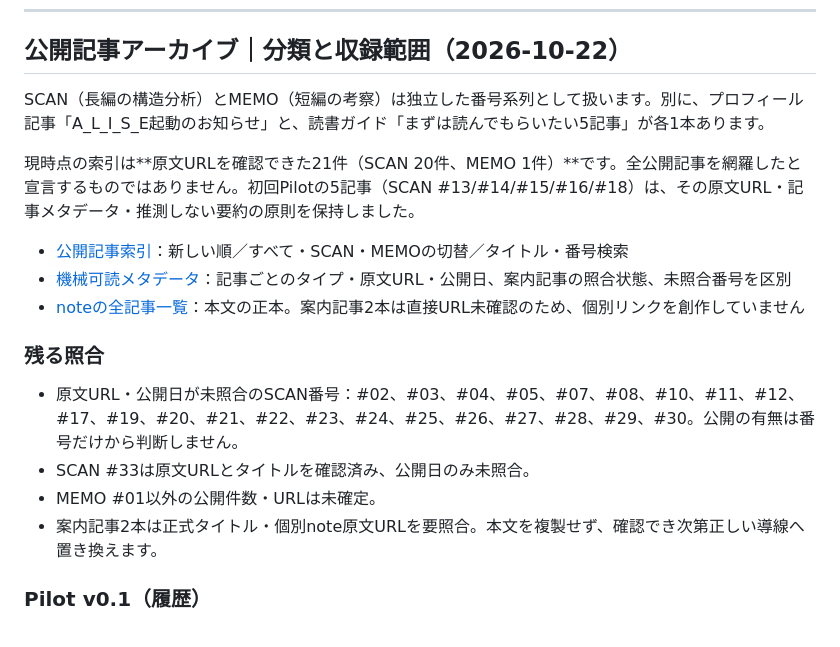
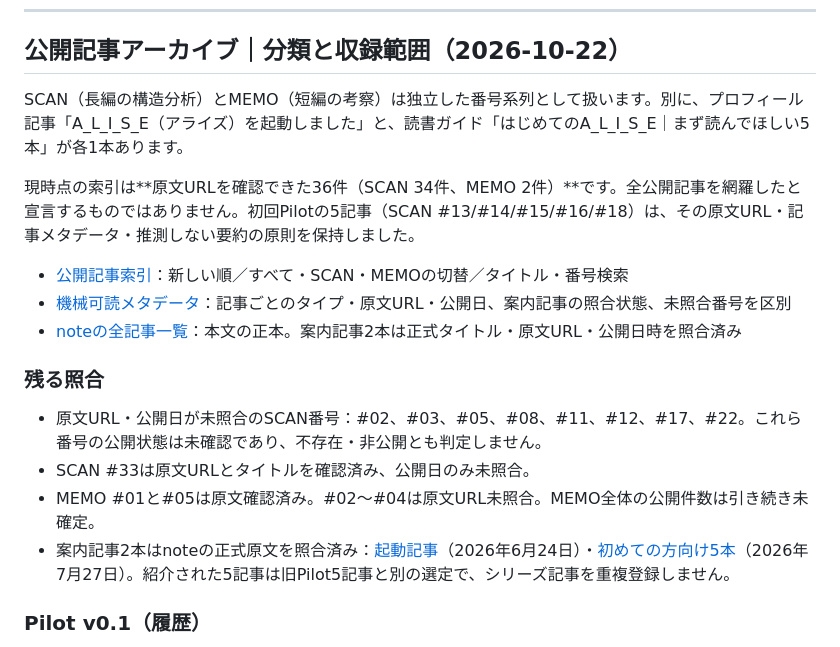
Before and after one commit to s99lab/alise-article-index, a Markdown page: README.md, the part around the change. Drawn GitHub-style.

Commit message:
Align A_L_I_S_E documentation with 36 verified posts and both original guide links

```diff
--- a/README.md
+++ b/README.md
@@ -28,20 +28,20 @@ A_L_I_S_Eのnote公開記事を、記事番号・タイトル・公開日・テ
 
 ## 公開記事アーカイブ｜分類と収録範囲（2026-10-22）
 
-SCAN（長編の構造分析）とMEMO（短編の考察）は独立した番号系列として扱います。別に、プロフィール記事「A_L_I_S_E起動のお知らせ」と、読書ガイド「まずは読んでもらいたい5記事」が各1本あります。
+SCAN（長編の構造分析）とMEMO（短編の考察）は独立した番号系列として扱います。別に、プロフィール記事「A_L_I_S_E（アライズ）を起動しました」と、読書ガイド「はじめてのA_L_I_S_E｜まず読んでほしい5本」が各1本あります。
 
-現時点の索引は**原文URLを確認できた21件（SCAN 20件、MEMO 1件）**です。全公開記事を網羅したと宣言するものではありません。初回Pilotの5記事（SCAN #13/#14/#15/#16/#18）は、その原文URL・記事メタデータ・推測しない要約の原則を保持しました。
+現時点の索引は**原文URLを確認できた36件（SCAN 34件、MEMO 2件）**です。全公開記事を網羅したと宣言するものではありません。初回Pilotの5記事（SCAN #13/#14/#15/#16/#18）は、その原文URL・記事メタデータ・推測しない要約の原則を保持しました。
 
 - [公開記事索引](index.html)：新しい順／すべて・SCAN・MEMOの切替／タイトル・番号検索
 - [機械可読メタデータ](data/articles.json)：記事ごとのタイプ・原文URL・公開日、案内記事の照合状態、未照合番号を区別
-- [noteの全記事一覧](https://note.com/alise_s99lab)：本文の正本。案内記事2本は直接URL未確認のため、個別リンクを創作していません
+- [noteの全記事一覧](https://note.com/alise_s99lab)：本文の正本。案内記事2本は正式タイトル・原文URL・公開日時を照合済み
 
 ### 残る照合
 
-- 原文URL・公開日が未照合のSCAN番号：#02、#03、#04、#05、#07、#08、#10、#11、#12、#17、#19、#20、#21、#22、#23、#24、#25、#26、#27、#28、#29、#30。公開の有無は番号だけから判断しません。
+- 原文URL・公開日が未照合のSCAN番号：#02、#03、#05、#08、#11、#12、#17、#22。これら番号の公開状態は未確認であり、不存在・非公開とも判定しません。
 - SCAN #33は原文URLとタイトルを確認済み、公開日のみ未照合。
-- MEMO #01以外の公開件数・URLは未確定。
-- 案内記事2本は正式タイトル・個別note原文URLを要照合。本文を複製せず、確認でき次第正しい導線へ置き換えます。
+- MEMO #01と#05は原文確認済み。#02～#04は原文URL未照合。MEMO全体の公開件数は引き続き未確定。
+- 案内記事2本はnoteの正式原文を照合済み：[起動記事](https://note.com/alise_s99lab/n/n1abf7de120f8)（2026年6月24日）・[初めての方向け5本](https://note.com/alise_s99lab/n/n14c398e27452)（2026年7月27日）。紹介された5記事は旧Pilot5記事と別の選定で、シリーズ記事を重複登録しません。
 
 ### Pilot v0.1（履歴）
 
```
